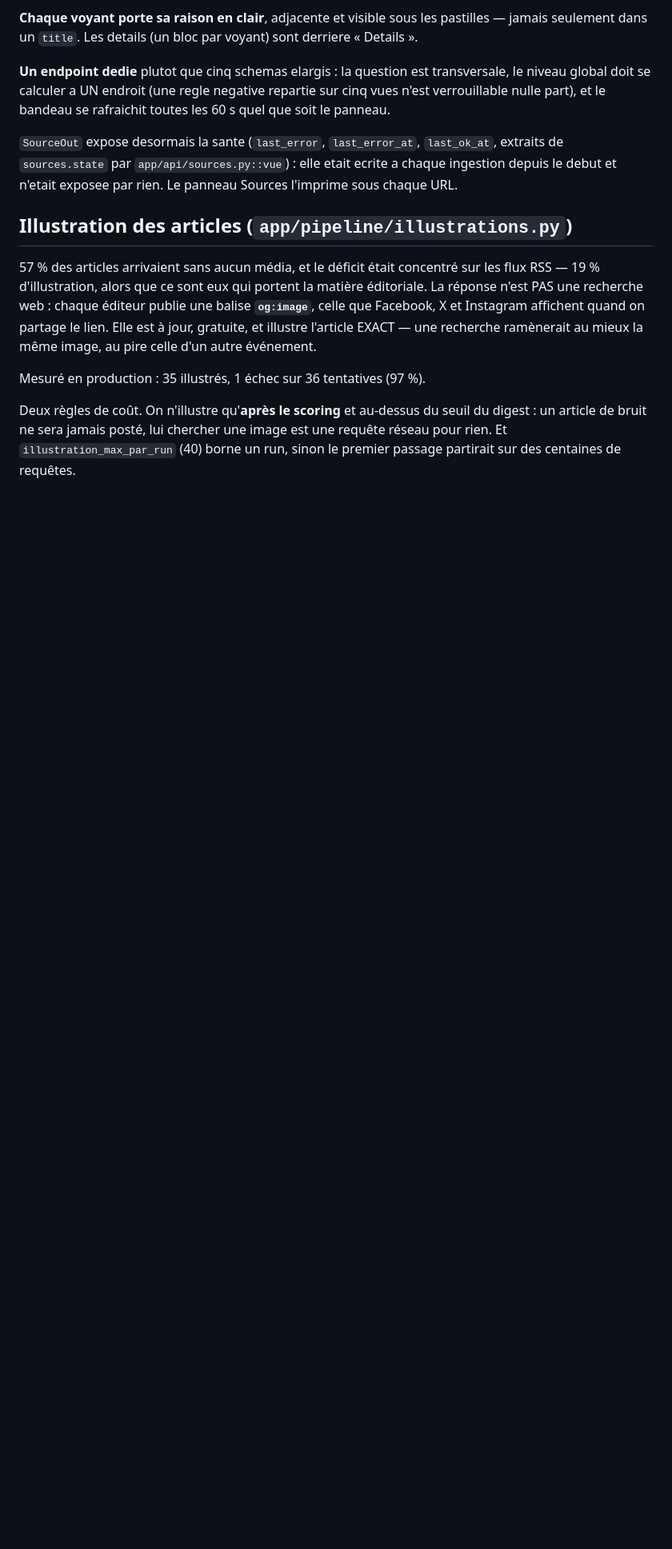
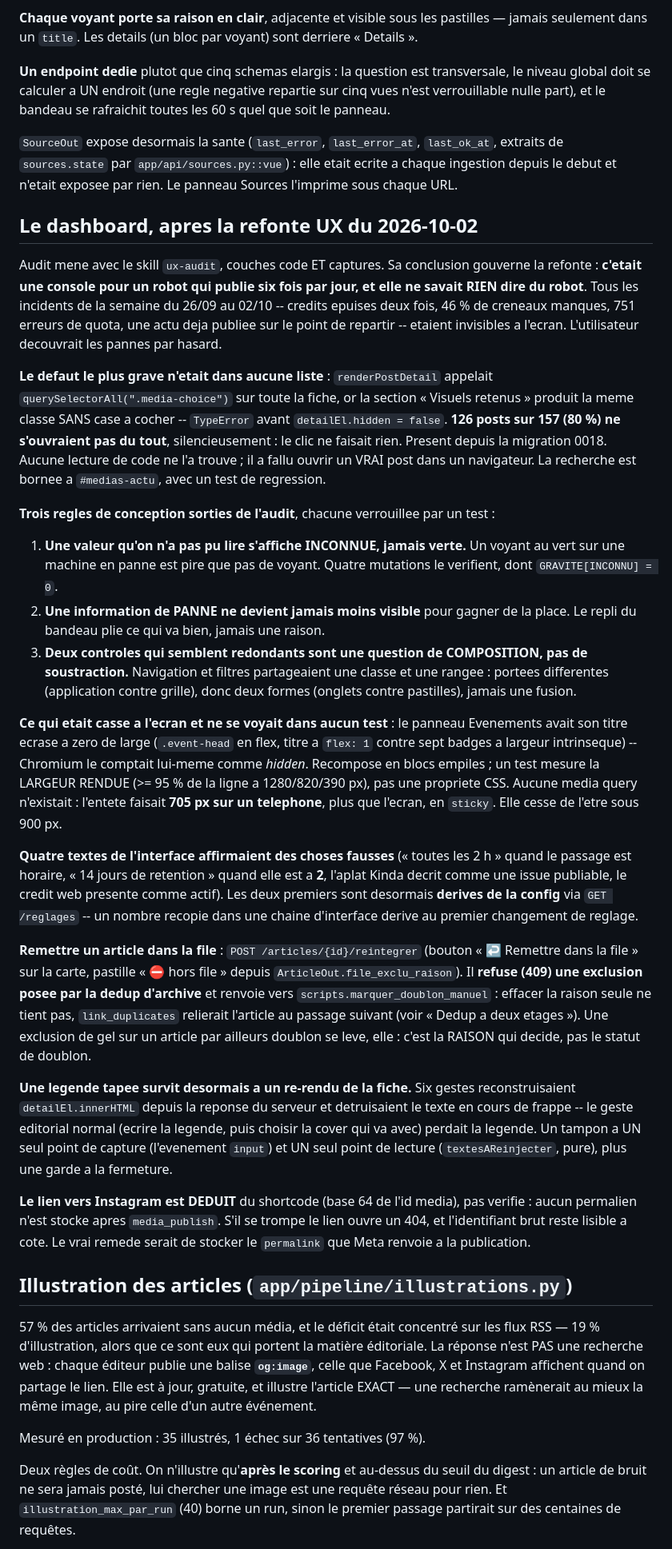
Before and after one commit to Hooriiiii/music-news-radar, a Markdown page: CLAUDE.md, the part around the change. Shown at 80% size. Rendered like a GitHub page; blank space fills up the shorter version.

Commit message:
docs: ce que l'audit UX a trouve, et les regles qui en sortent
Trois regles de conception verrouillees par des tests (inconnu jamais vert,
une panne ne se replie pas, deux portees = deux formes), le defaut qui
empechait 80 % des posts de s'ouvrir, et l'endpoint de remise en file avec
sa regle de refus sur les exclusions de dedup.

Co-Authored-By: Claude Opus 5 (1M context) <noreply@anthropic.com>

```diff
--- a/CLAUDE.md
+++ b/CLAUDE.md
@@ -1648,6 +1648,72 @@ rafraichit toutes les 60 s quel que soit le panneau.
 `last_ok_at`, extraits de `sources.state` par `app/api/sources.py::vue`) : elle
 etait ecrite a chaque ingestion depuis le debut et n'etait exposee par rien. Le
 panneau Sources l'imprime sous chaque URL.
+
+## Le dashboard, apres la refonte UX du 2026-10-02
+
+Audit mene avec le skill `ux-audit`, couches code ET captures. Sa conclusion
+gouverne la refonte : **c'etait une console pour un robot qui publie six fois
+par jour, et elle ne savait RIEN dire du robot**. Tous les incidents de la
+semaine du 26/09 au 02/10 -- credits epuises deux fois, 46 % de creneaux
+manques, 751 erreurs de quota, une actu deja publiee sur le point de repartir --
+etaient invisibles a l'ecran. L'utilisateur decouvrait les pannes par hasard.
+
+**Le defaut le plus grave n'etait dans aucune liste** : `renderPostDetail`
+appelait `querySelectorAll(".media-choice")` sur toute la fiche, or la section
+« Visuels retenus » produit la meme classe SANS case a cocher -- `TypeError`
+avant `detailEl.hidden = false`. **126 posts sur 157 (80 %) ne s'ouvraient pas
+du tout**, silencieusement : le clic ne faisait rien. Present depuis la
+migration 0018. Aucune lecture de code ne l'a trouve ; il a fallu ouvrir un
+VRAI post dans un navigateur. La recherche est bornee a `#medias-actu`, avec un
+test de regression.
+
+**Trois regles de conception sorties de l'audit**, chacune verrouillee par un
+test :
+1. **Une valeur qu'on n'a pas pu lire s'affiche INCONNUE, jamais verte.** Un
+   voyant au vert sur une machine en panne est pire que pas de voyant. Quatre
+   mutations le verifient, dont `GRAVITE[INCONNU] = 0`.
+2. **Une information de PANNE ne devient jamais moins visible** pour gagner de
+   la place. Le repli du bandeau plie ce qui va bien, jamais une raison.
+3. **Deux controles qui semblent redondants sont une question de COMPOSITION,
+   pas de soustraction.** Navigation et filtres partageaient une classe et une
+   rangee : portees differentes (application contre grille), donc deux formes
+   (onglets contre pastilles), jamais une fusion.
+
+**Ce qui etait casse a l'ecran et ne se voyait dans aucun test** : le panneau
+Evenements avait son titre ecrase a zero de large (`.event-head` en flex, titre
+a `flex: 1` contre sept badges a largeur intrinseque) -- Chromium le comptait
+lui-meme comme *hidden*. Recompose en blocs empiles ; un test mesure la
+LARGEUR RENDUE (>= 95 % de la ligne a 1280/820/390 px), pas une propriete CSS.
+Aucune media query n'existait : l'entete faisait **705 px sur un telephone**,
+plus que l'ecran, en `sticky`. Elle cesse de l'etre sous 900 px.
+
+**Quatre textes de l'interface affirmaient des choses fausses** (« toutes les
+2 h » quand le passage est horaire, « 14 jours de retention » quand elle est a
+**2**, l'aplat Kinda decrit comme une issue publiable, le credit web presente
+comme actif). Les deux premiers sont desormais **derives de la config** via
+`GET /reglages` -- un nombre recopie dans une chaine d'interface derive au
+premier changement de reglage.
+
+**Remettre un article dans la file** : `POST /articles/{id}/reintegrer`
+(bouton « ↩ Remettre dans la file » sur la carte, pastille « ⛔ hors file »
+depuis `ArticleOut.file_exclu_raison`). Il **refuse (409) une exclusion posee
+par la dedup d'archive** et renvoie vers `scripts.marquer_doublon_manuel` :
+effacer la raison seule ne tient pas, `link_duplicates` relierait l'article au
+passage suivant (voir « Dedup a deux etages »). Une exclusion de gel sur un
+article par ailleurs doublon se leve, elle : c'est la RAISON qui decide, pas le
+statut de doublon.
+
+**Une legende tapee survit desormais a un re-rendu de la fiche.** Six gestes
+reconstruisaient `detailEl.innerHTML` depuis la reponse du serveur et
+detruisaient le texte en cours de frappe -- le geste editorial normal (ecrire
+la legende, puis choisir la cover qui va avec) perdait la legende. Un tampon a
+UN seul point de capture (l'evenement `input`) et UN seul point de lecture
+(`textesAReinjecter`, pure), plus une garde a la fermeture.
+
+**Le lien vers Instagram est DEDUIT** du shortcode (base 64 de l'id media), pas
+verifie : aucun permalien n'est stocke apres `media_publish`. S'il se trompe le
+lien ouvre un 404, et l'identifiant brut reste lisible a cote. Le vrai remede
+serait de stocker le `permalink` que Meta renvoie a la publication.
 
 ## Illustration des articles (`app/pipeline/illustrations.py`)
 
```
